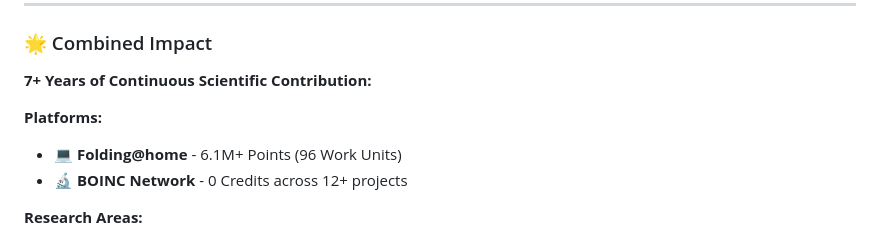
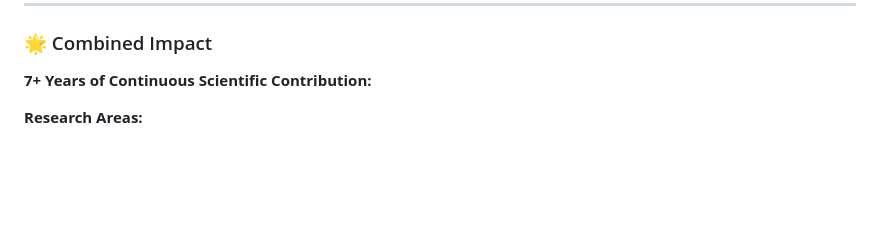
Before and after one commit to henninggaus/scientific-computing-dashboard, a Markdown page: README.md, the part around the change. Drawn GitHub-style; blank space fills up the shorter version.

Commit message:
remov hardcoding

```diff
--- a/README.md
+++ b/README.md
@@ -62,10 +62,6 @@ This section updates automatically daily via GitHub Actions.
 ### 🌟 Combined Impact
 
 **7+ Years of Continuous Scientific Contribution:**
-
-**Platforms:**
-- 💻 **Folding@home** - 6.1M+ Points (96 Work Units)
-- 🔬 **BOINC Network** - 0 Credits across 12+ projects
 
 **Research Areas:**
 - 🧬 Protein folding & structural biology
```
